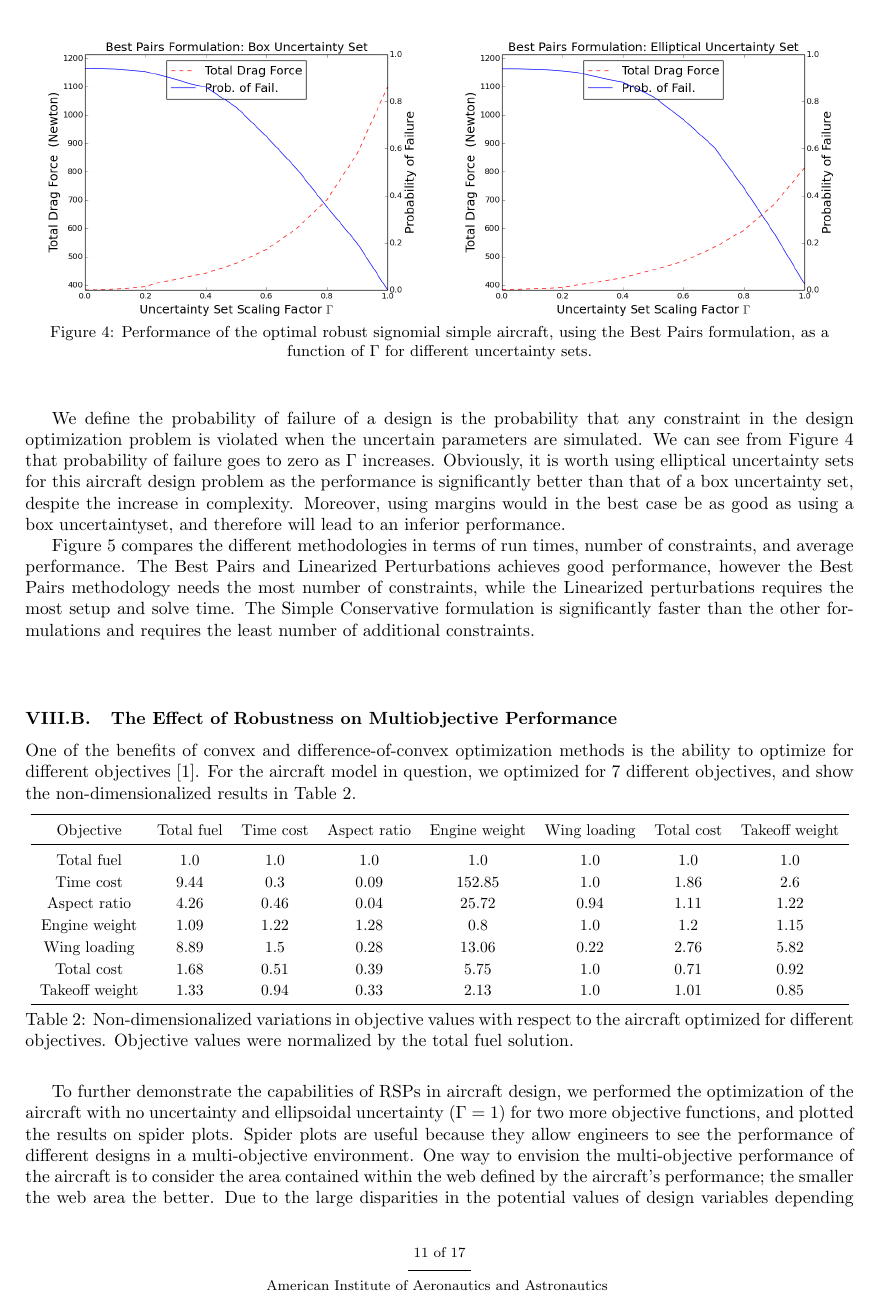
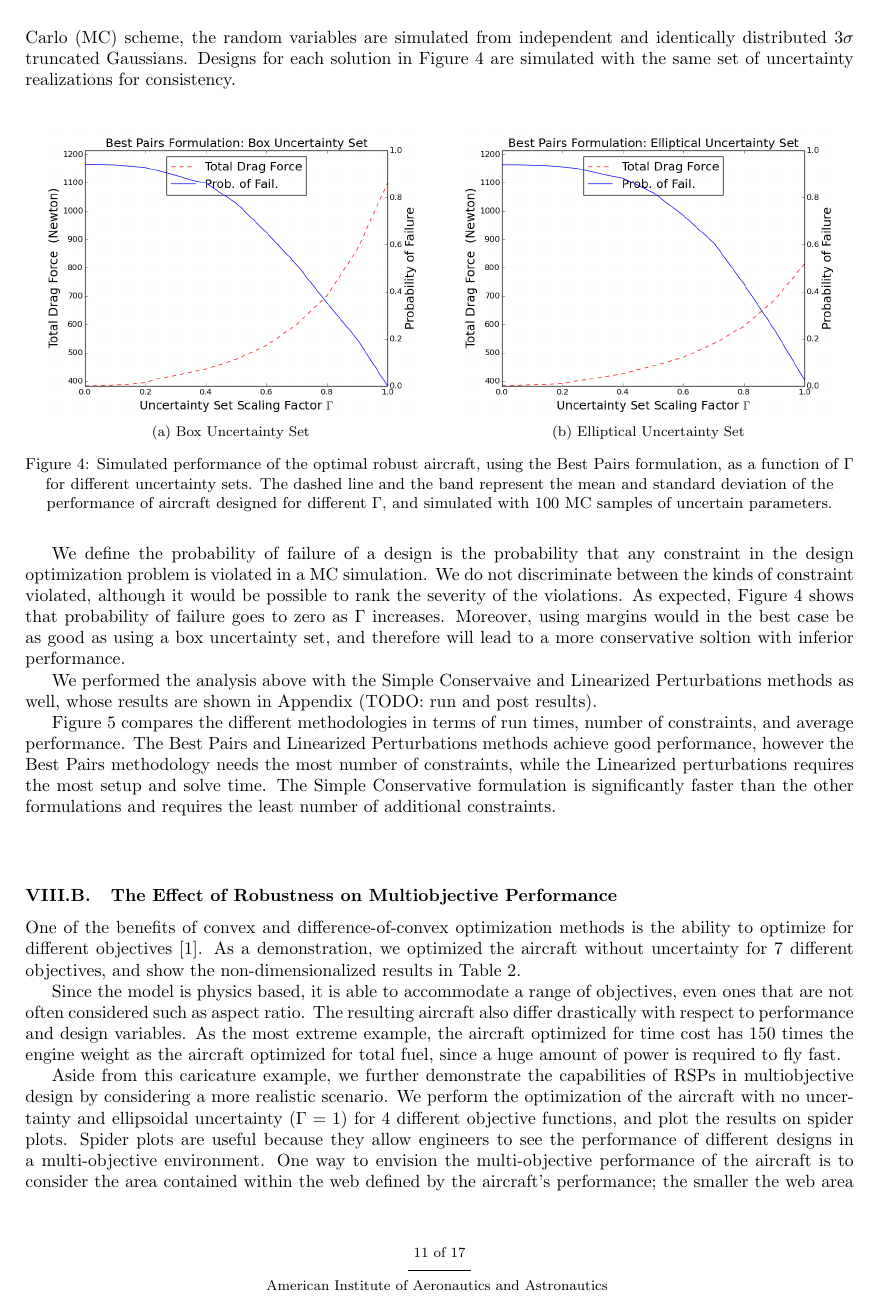
Before and after one commit to 1ozturkbe/robustSPpaper, a LaTeX paper (latex/main.tex, which reads latex/results.tex): page 11 of 17. Compiled offline with pdfLaTeX; a LaTeX package or settings file that is missing is left out.

Commit message:
Small changes.

```diff
--- a/latex/main.tex
+++ b/latex/main.tex
@@ -56,6 +56,7 @@
 \newacronym{bsfc}{BSFC}{brake specific fuel consumption}
 \newacronym{ceg}{CEG}{Convex Engineering Group}
 \newacronym{gp}{GP}{Geometric Program}
+\newacronym{mc}{MC}{Monte Carlo}
 \newacronym{sp}{SP}{Signomial Program}
 \newacronym{rgp}{RGP}{Robust Geometric Program}
 \newacronym{rsp}{RSP}{Robust Signomial Program}
--- a/latex/results.tex
+++ b/latex/results.tex
@@ -14,9 +14,13 @@ Intuitively, it is a measure of how much risk is being hedged against. $\Gamma =
 implies that all of the parameters take their nominal values with zero uncertainty,
 and larger $\Gamma$ protects against more parameter uncertainty, where a box uncertainty is
 more conservative than elliptical uncertainty.
+
 The design variables are then fixed for each solution so that the design can be simulated for
 different realizations of the uncertain parameters in Table~\ref{tab:uncertainties}
-to examine average design performance.\\
+to examine average design performance. In this~\gls{mc} scheme, the random variables
+are simulated from independent and identically distributed $3\sigma$ truncated Gaussians.
+Designs for each solution in Figure~\ref{fig:probOfFailure} are simulated with the same set
+of uncertainty realizations for consistency. \\
 
 \begin{figure}[ht]
     \centering
@@ -24,25 +28,39 @@ to examine average design performance.\\
     \begin{subfigure}{0.49\textwidth}
         \centering
         \includegraphics[height=2.3in]{signomial_simple_flight/box_best_pairs.png}
-        % \caption{Box Uncertainty Set Objective Value}
+         \caption{Box Uncertainty Set}
     \end{subfigure}%
     ~
     \begin{subfigure}{0.49\textwidth}
         \centering
         \includegraphics[height=2.3in]{signomial_simple_flight/ell_best_pairs.png}
-        % \caption{Box Uncertainty Set Probability of Failure}
+         \caption{Elliptical Uncertainty Set}
     \end{subfigure}
-    \caption{Performance of the optimal robust signomial simple aircraft, using the Best Pairs formulation, as a function of $\Gamma$ for different uncertainty sets.}
+    \caption{Simulated performance of the optimal robust aircraft, using the Best Pairs formulation,
+    as a function of $\Gamma$ for different uncertainty sets.
+    The dashed line and the band represent the mean and standard deviation of the performance
+    of aircraft designed for different $\Gamma$,
+    and simulated with 100 \gls{mc} samples of uncertain parameters.}
     \label{fig:probOfFailure}
 \end{figure}
 
 We define the probability of failure of a design is the probability that any constraint
-in the design optimization problem is violated when the uncertain parameters are simulated.
-We can see from Figure \ref{fig:probOfFailure} that probability of failure goes to zero as $\Gamma$ increases.
-Obviously, it is worth using elliptical uncertainty sets for this aircraft design problem as the performance is significantly better than that of a box uncertainty set, despite the increase in complexity.
-Moreover, using margins would in the best case be as good as using a box uncertaintyset, and therefore will lead to an inferior performance.
+in the design optimization problem is violated in a \gls{mc} simulation. We do not discriminate
+between the kinds of constraint violated, although it would be possible to rank the severity of the violations.
+As expected, Figure \ref{fig:probOfFailure} shows that probability of failure goes to zero as $\Gamma$ increases.
+Moreover, using margins would in the best case be as good as using a box uncertainty set, and therefore will lead
+to a more conservative soltion with inferior performance.
 
-Figure~\ref{compare_signomial} compares the different methodologies in terms of run times, number of constraints, and average performance. The Best Pairs and Linearized Perturbations achieves good performance, however the Best Pairs methodology needs the most number of constraints, while the Linearized perturbations requires the most setup and solve time. The Simple Conservative formulation is significantly faster than the other formulations and requires the least number of additional constraints.
+We performed the analysis above with the Simple Conservaive and Linearized Perturbations methods
+as well, whose results are shown in Appendix (TODO: run and post results).
+
+Figure~\ref{compare_signomial} compares the different methodologies in terms of run times,
+number of constraints, and average performance.
+The Best Pairs and Linearized Perturbations methods achieve good performance,
+however the Best Pairs methodology needs the most number of constraints,
+while the Linearized perturbations requires the most setup and solve time.
+The Simple Conservative formulation is significantly faster than the other formulations
+and requires the least number of additional constraints.
 \ \\
 \ \\
 
@@ -79,7 +97,8 @@ Figure~\ref{compare_signomial} compares the different methodologies in terms of
 \subsection{The Effect of Robustness on Multiobjective Performance}
 
 One of the benefits of convex and difference-of-convex optimization methods is the ability to optimize for
-different objectives~\cite{York2018}. For the aircraft model in question, we optimized for 7 different objectives, and show
+different objectives~\cite{York2018}. As a demonstration, we optimized the aircraft without uncertainty
+for 7 different objectives, and show
 the non-dimensionalized results in Table~\ref{tab:nondimresults}.
 
 \begin{table}
@@ -91,13 +110,23 @@ for different objectives. Objective values were normalized by the total fuel sol
     \label{tab:nondimresults}
 \end{table}
 
-To further demonstrate the capabilities of \gls{rsp}s in aircraft design,
-we performed the optimization of the aircraft with no uncertainty and ellipsoidal uncertainty ($\Gamma = 1$)
-for two more objective functions, and plotted the results on spider plots.
-Spider plots are useful because they allow engineers to see the performance of different designs in a multi-objective
+Since the model is physics based, it is able to accommodate a range of objectives,
+even ones that are not often considered such as aspect ratio. The resulting aircraft
+also differ drastically with respect to performance and design variables.
+As the most extreme example,
+the aircraft optimized for time cost has 150 times the engine weight as the aircraft
+optimized for total fuel, since a huge amount of power is required to fly fast.
+
+Aside from this caricature example, we further demonstrate the capabilities of \gls{rsp}s in
+multiobjective design by considering a more realistic scenario.
+We perform the optimization of the aircraft with no uncertainty and ellipsoidal uncertainty ($\Gamma = 1$)
+for 4 different objective functions, and plot the results on spider plots.
+Spider plots are useful because they allow engineers to see the performance of
+different designs in a multi-objective
 environment. One way to envision the multi-objective
 performance of the aircraft is to consider the area contained within the web defined by the aircraft's
-performance; the smaller the web area the better. Due to the large disparities in the potential values of design variables depending
+performance; the smaller the web area the better.
+Due to the large disparities in the potential values of design variables depending
 on objective as shown in Table~\ref{tab:nondimresults}, we chose to demonstrate this using four objective functions
 that would be expected to have a high degree of correlation and therefore yield similar aircraft designs. These were
  total (time and fuel) cost, total fuel, takeoff weight and mid-cruise lift-over-drag (L/D).
```
Also changed, not shown: latex/conclusion.tex (+3 -4 lines), latex/introduction.tex (+6 -5 lines), latex/results.tex (17 more changed lines).
